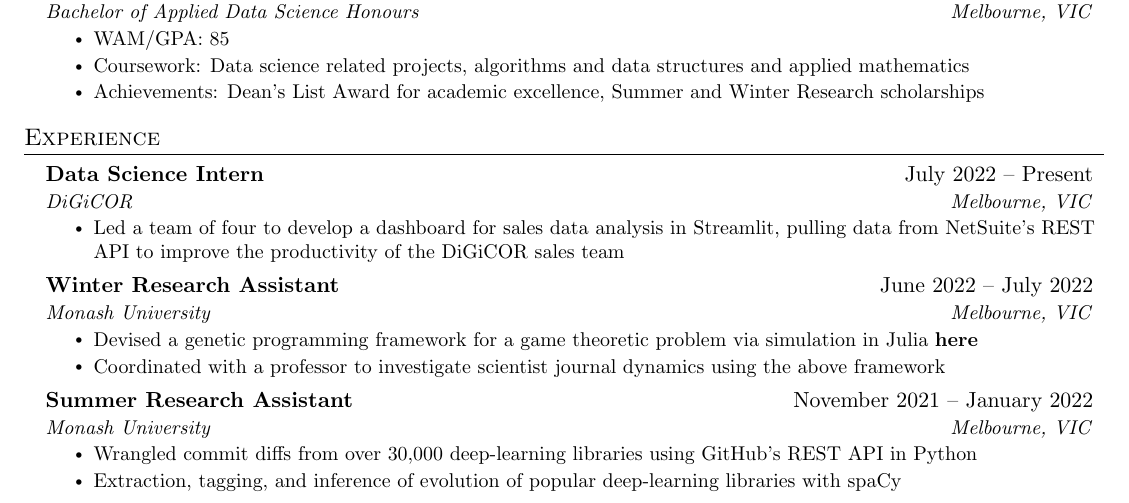
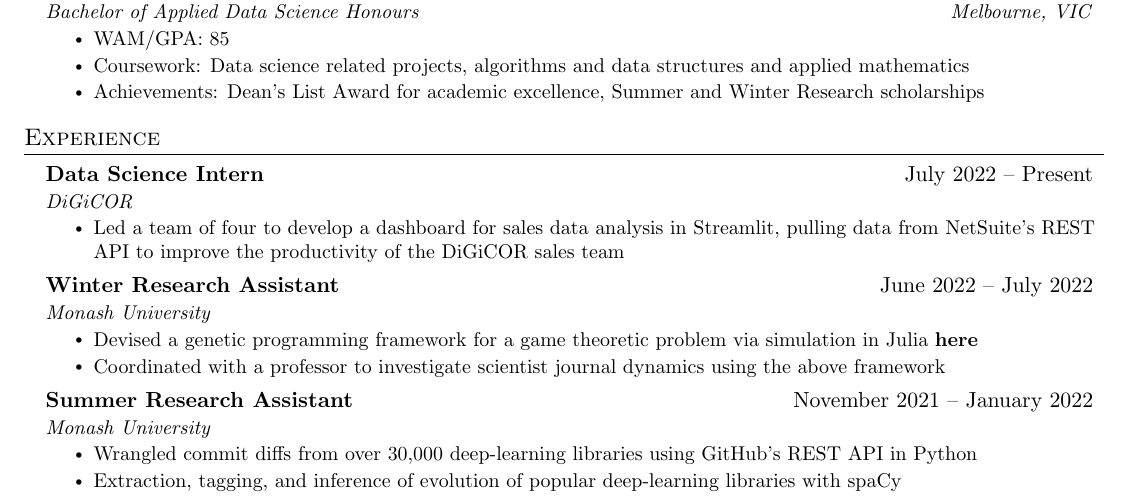
Before and after one commit to saikumarmk/resume, a LaTeX CV (resume.tex): part of the page, cut so that both start at the same text. Compiled offline with pdfLaTeX.

Commit message:
Resume update

```diff
--- a/resume.tex
+++ b/resume.tex
@@ -135,21 +135,21 @@
 \section{Experience}
   \resumeSubHeadingListStart
     \resumeSubheading{Data Science Intern }{July 2022 – Present}
-    {DiGiCOR}{Melbourne, VIC}
+    {DiGiCOR}{}
     \resumeItemListStart
       \resumeItem{Led a team of four to develop a dashboard for sales data analysis in Streamlit, pulling data from NetSuite's REST API to improve the productivity of the DiGiCOR sales team}
 
     \resumeItemListEnd
 
     \resumeSubheading{Winter Research Assistant}{June 2022 – July 2022}
-    {Monash University}{Melbourne, VIC}
+    {Monash University}{}
     \resumeItemListStart
       \resumeItem{Devised a genetic programming framework for a game theoretic problem via simulation in Julia \textbf{\href{https://github.com/saikumarmk/paramless}{here}}}
       \resumeItem{Coordinated with a professor to investigate scientist journal dynamics using the above framework}
     \resumeItemListEnd
 
     \resumeSubheading{Summer Research Assistant}{November 2021 – January 2022}
-      {Monash University}{Melbourne, VIC}
+      {Monash University}{}
       \resumeItemListStart
         \resumeItem{Wrangled commit diffs from over 30,000 deep-learning libraries using GitHub's REST API in Python}
         \resumeItem{Extraction, tagging, and inference of evolution of popular deep-learning libraries with spaCy}
```
Also changed, not shown: resume.pdf, resume.tex (4 more changed lines).
